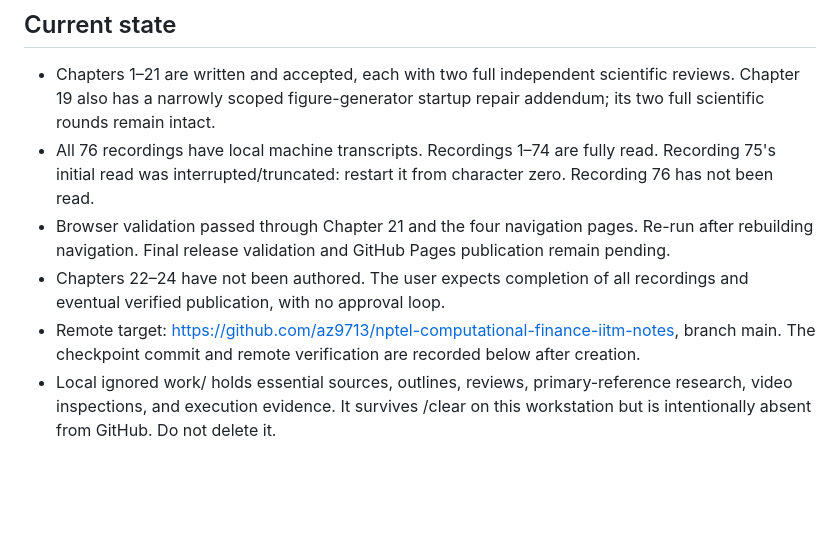
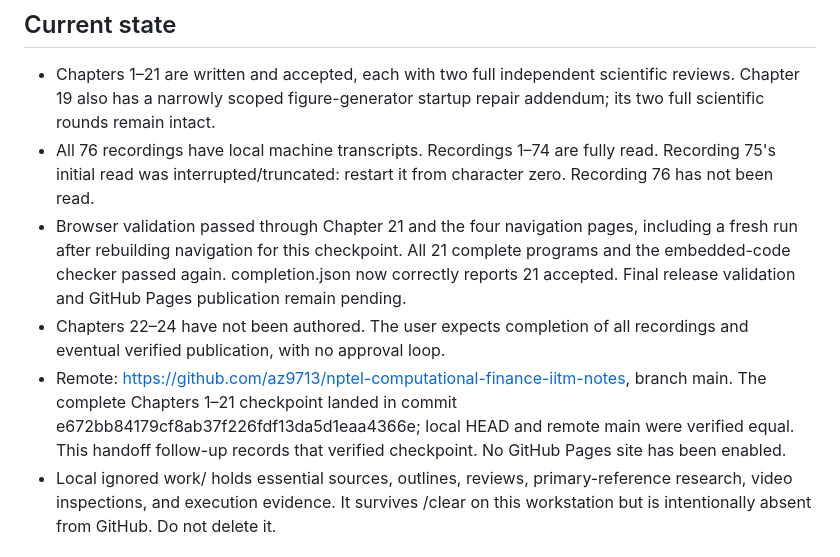
Before and after one commit to az9713/nptel-computational-finance-iitm-notes, a Markdown page: HANDOFF.md, the part around the change. Rendered like a GitHub page; blank space fills up the shorter version.

Commit message:
Record verified checkpoint and next authoring task

```diff
--- a/HANDOFF.md
+++ b/HANDOFF.md
@@ -7,9 +7,9 @@ Checkpoint date: 2026-10-28. This is an incomplete-course checkpoint, not the fi
 
 - Chapters 1–21 are written and accepted, each with two full independent scientific reviews. Chapter 19 also has a narrowly scoped figure-generator startup repair addendum; its two full scientific rounds remain intact.
 - All 76 recordings have local machine transcripts. Recordings 1–74 are fully read. Recording 75's initial read was interrupted/truncated: restart it from character zero. Recording 76 has not been read.
-- Browser validation passed through Chapter 21 and the four navigation pages. Re-run after rebuilding navigation. Final release validation and GitHub Pages publication remain pending.
+- Browser validation passed through Chapter 21 and the four navigation pages, including a fresh run after rebuilding navigation for this checkpoint. All 21 complete programs and the embedded-code checker passed again. completion.json now correctly reports 21 accepted. Final release validation and GitHub Pages publication remain pending.
 - Chapters 22–24 have not been authored. The user expects completion of all recordings and eventual verified publication, with no approval loop.
-- Remote target: https://github.com/az9713/nptel-computational-finance-iitm-notes, branch main. The checkpoint commit and remote verification are recorded below after creation.
+- Remote: https://github.com/az9713/nptel-computational-finance-iitm-notes, branch main. The complete Chapters 1–21 checkpoint landed in commit e672bb84179cf8ab37f226fdf13da5d1eaa4366e; local HEAD and remote main were verified equal. This handoff follow-up records that verified checkpoint. No GitHub Pages site has been enabled.
 - Local ignored work/ holds essential sources, outlines, reviews, primary-reference research, video inspections, and execution evidence. It survives /clear on this workstation but is intentionally absent from GitHub. Do not delete it.
 
 ## Next task
```
